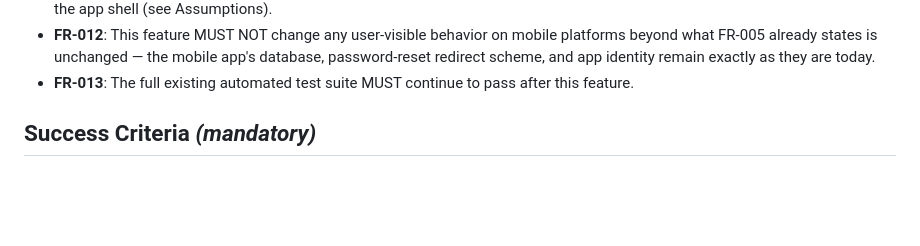
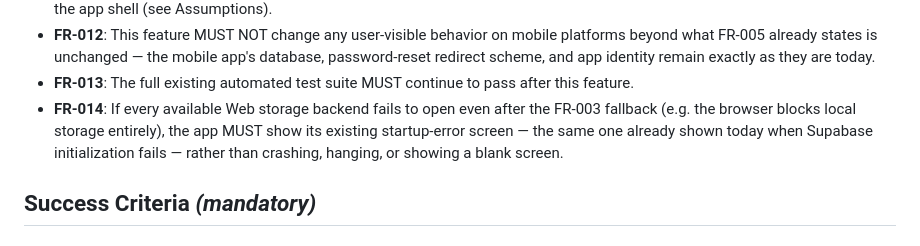
Before and after one commit to phuchuynh2712/finance, a Markdown page: specs/20260925-041812-web-platform-enablement/spec.md, the part around one of its changes. GitHub-like rendering; blank space fills up the shorter version.

```diff
--- a/specs/20260925-041812-web-platform-enablement/spec.md
+++ b/specs/20260925-041812-web-platform-enablement/spec.md
@@ -224,6 +249,11 @@ still opens the correct screen.
   remain exactly as they are today.
 - **FR-013**: The full existing automated test suite MUST continue to pass
   after this feature.
+- **FR-014**: If every available Web storage backend fails to open even
+  after the FR-003 fallback (e.g. the browser blocks local storage
+  entirely), the app MUST show its existing startup-error screen — the
+  same one already shown today when Supabase initialization fails —
+  rather than crashing, hanging, or showing a blank screen.
 
 ## Success Criteria *(mandatory)*
 
```
Also changed, not shown: other parts of specs/20260925-041812-web-platform-enablement/spec.md (+33 -8 lines).
